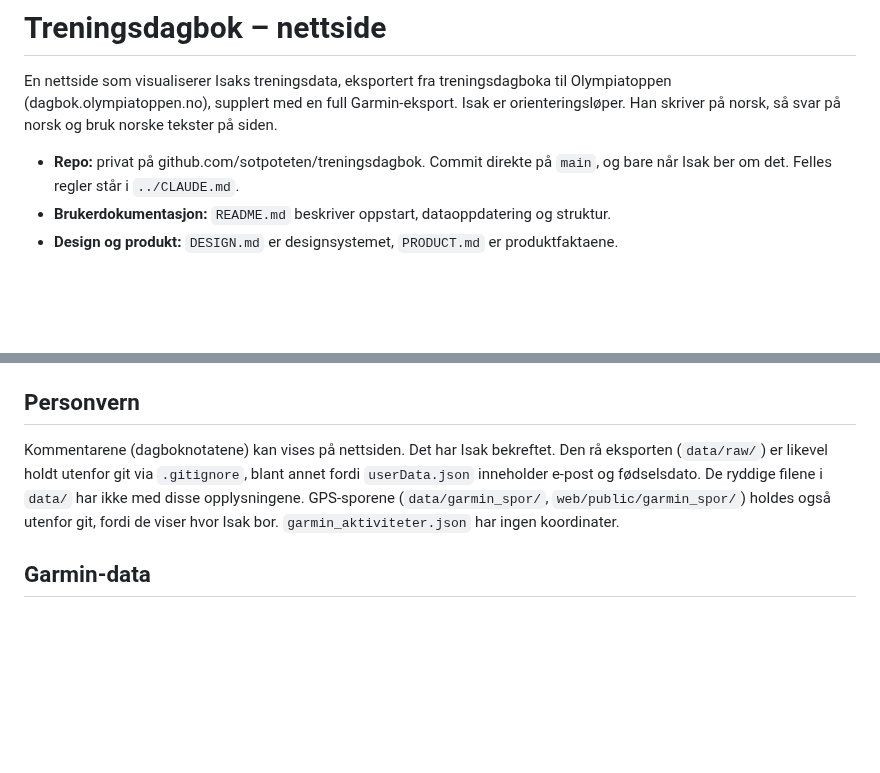
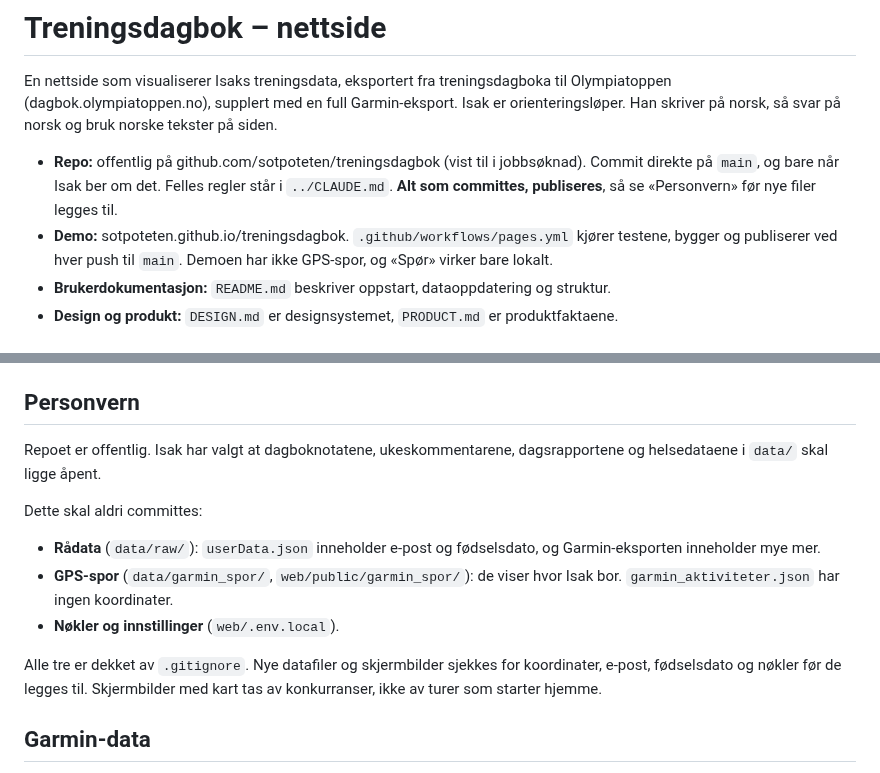
Before and after one commit to sotpoteten/treningsdagbok, a Markdown page: CLAUDE.md, 2 parts joined by grey strips. GitHub-like rendering; blank space fills up the shorter version.

```diff
--- a/CLAUDE.md
+++ b/CLAUDE.md
@@ -4,8 +4,13 @@ En nettside som visualiserer Isaks treningsdata, eksportert fra treningsdagboka
 Olympiatoppen (dagbok.olympiatoppen.no), supplert med en full Garmin-eksport. Isak er
 orienteringsløper. Han skriver på norsk, så svar på norsk og bruk norske tekster på siden.
 
-- **Repo:** privat på github.com/sotpoteten/treningsdagbok. Commit direkte på `main`, og
-  bare når Isak ber om det. Felles regler står i `../CLAUDE.md`.
+- **Repo:** offentlig på github.com/sotpoteten/treningsdagbok (vist til i jobbsøknad).
+  Commit direkte på `main`, og bare når Isak ber om det. Felles regler står i
+  `../CLAUDE.md`. **Alt som committes, publiseres**, så se «Personvern» før nye filer
+  legges til.
+- **Demo:** sotpoteten.github.io/treningsdagbok. `.github/workflows/pages.yml` kjører
+  testene, bygger og publiserer ved hver push til `main`. Demoen har ikke GPS-spor, og
+  «Spør» virker bare lokalt.
 - **Brukerdokumentasjon:** `README.md` beskriver oppstart, dataoppdatering og struktur.
 - **Design og produkt:** `DESIGN.md` er designsystemet, `PRODUCT.md` er produktfaktaene.
 
@@ -211,12 +216,19 @@ en trener. Den ligger i `kommentarer_andre` og vises ikke uten videre som Isaks
 
 ## Personvern
 
-Kommentarene (dagboknotatene) kan vises på nettsiden. Det har Isak bekreftet. Den rå
-eksporten (`data/raw/`) er likevel holdt utenfor git via `.gitignore`, blant annet
-fordi `userData.json` inneholder e-post og fødselsdato. De ryddige filene i `data/` har
-ikke med disse opplysningene. GPS-sporene (`data/garmin_spor/`, `web/public/garmin_spor/`)
-holdes også utenfor git, fordi de viser hvor Isak bor. `garmin_aktiviteter.json` har ingen
-koordinater.
+Repoet er offentlig. Isak har valgt at dagboknotatene, ukeskommentarene, dagsrapportene
+og helsedataene i `data/` skal ligge åpent.
+
+Dette skal aldri committes:
+- **Rådata** (`data/raw/`): `userData.json` inneholder e-post og fødselsdato, og
+  Garmin-eksporten inneholder mye mer.
+- **GPS-spor** (`data/garmin_spor/`, `web/public/garmin_spor/`): de viser hvor Isak bor.
+  `garmin_aktiviteter.json` har ingen koordinater.
+- **Nøkler og innstillinger** (`web/.env.local`).
+
+Alle tre er dekket av `.gitignore`. Nye datafiler og skjermbilder sjekkes for koordinater,
+e-post, fødselsdato og nøkler før de legges til. Skjermbilder med kart tas av
+konkurranser, ikke av turer som starter hjemme.
 
 ## Garmin-data
 
```
Also changed, not shown: PRODUCT.md (+3 -2 lines), README.md (+42 -7 lines), docs/bilder/analyse.png (added), docs/bilder/dagbok.png (added), docs/bilder/spor.png (added), 6 other files.
